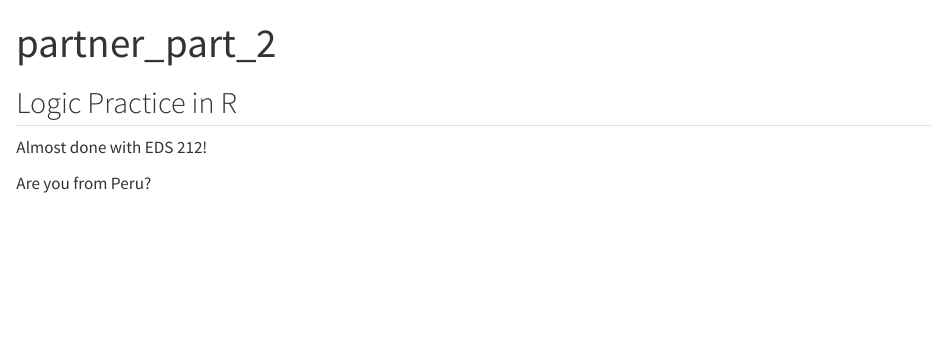
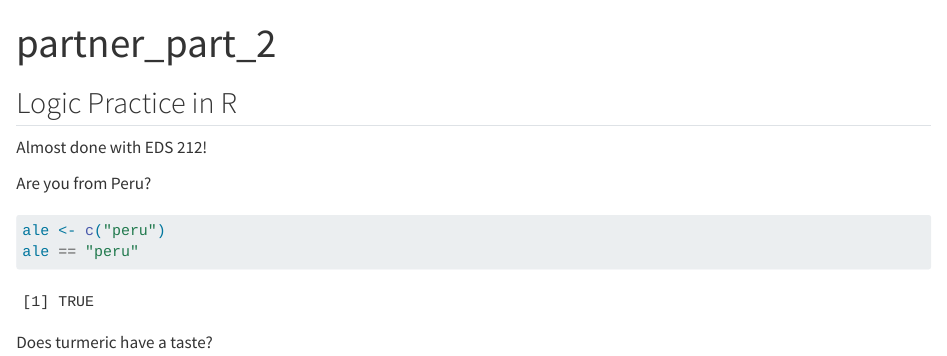
Before and after one commit to mzargari/Day-5, a Quarto document (partner_part_2.qmd): the page in a window 1100 px wide, from its top. Rendered offline with R 4.5, knitr and Pandoc in place of Quarto, with nearby package versions.

Commit message:
response

````diff
--- a/partner_part_2.qmd
+++ b/partner_part_2.qmd
@@ -9,3 +9,10 @@ editor: visual
 Almost done with EDS 212!
 
 Are you from Peru?
+
+```{r}
+ale <- c("peru")
+ale == "peru"
+```
+
+Does turmeric have a taste?
````
Also changed, not shown: partner_part_2.html.
